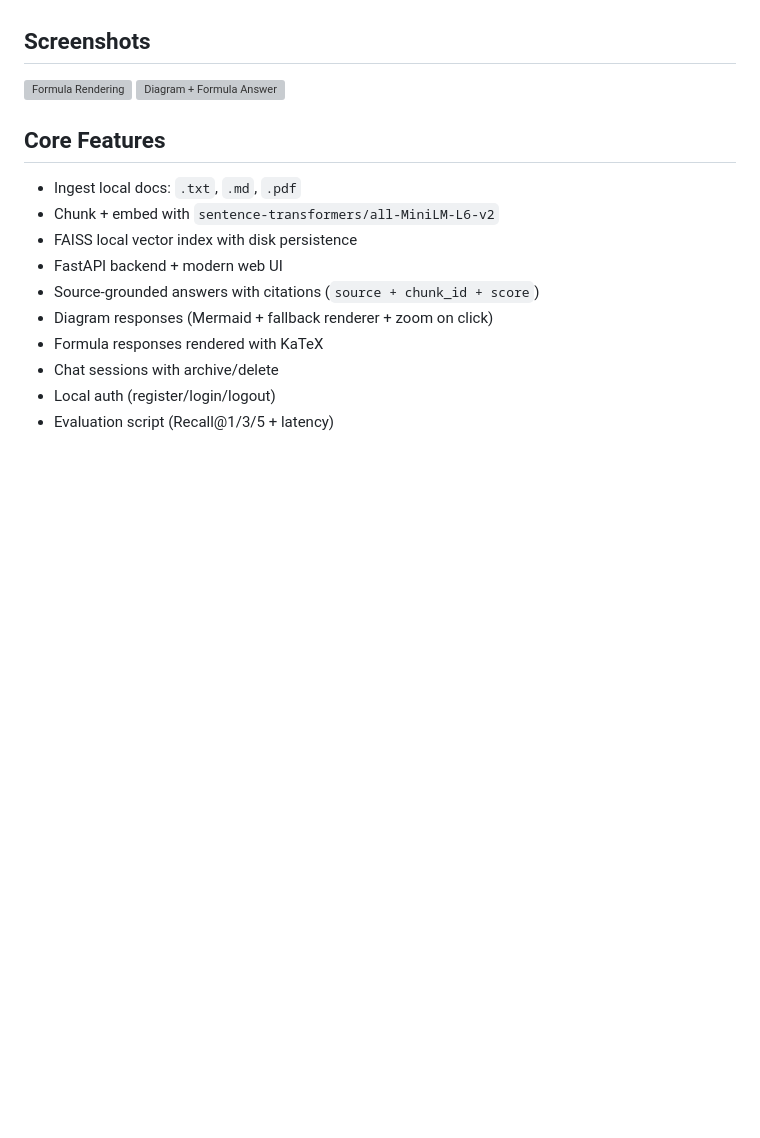
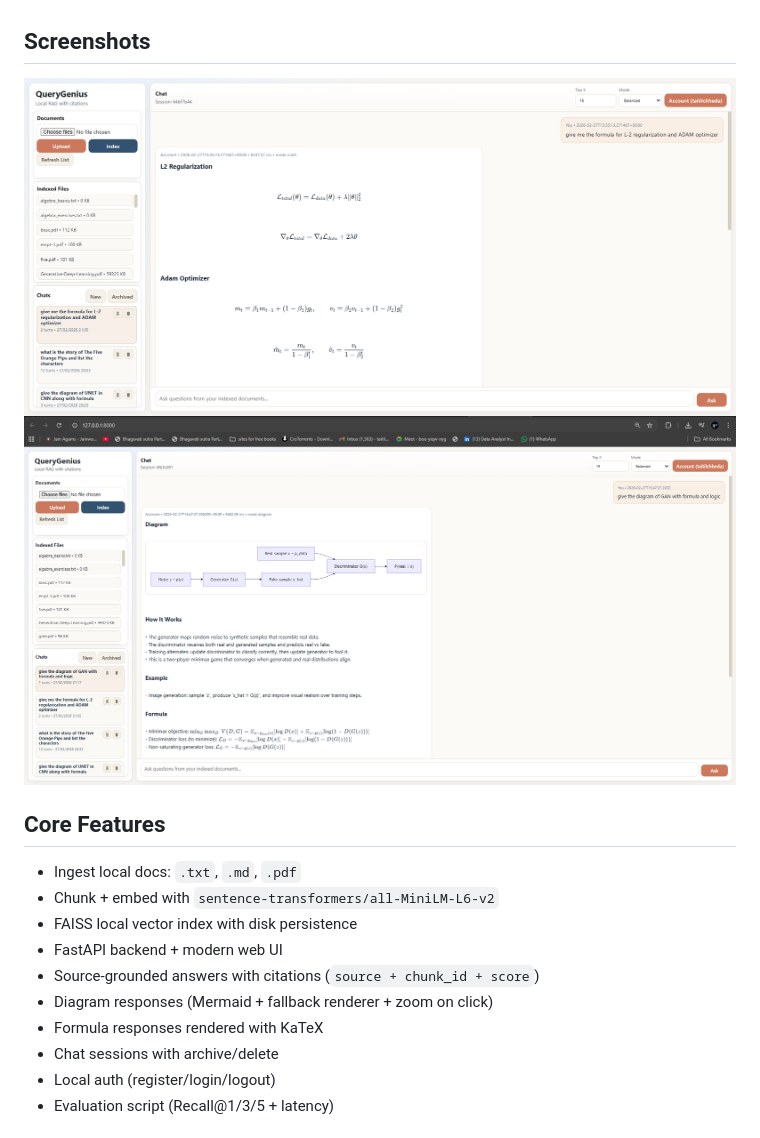
Before and after one commit to Taitilchheda/QueryGenius, a Markdown page: README.md, the part around one of its changes. Rendered like a GitHub page; blank space fills up the shorter version; grey boxes are pictures that could not be loaded.

```diff
--- a/README.md
+++ b/README.md
@@ -4,8 +4,8 @@ QueryGenius is a local-first RAG assistant for PDF/TXT/MD Q&A with citations, di
 
 ## Screenshots
 
-![Formula Rendering](docs/screenshots/querygenius-formula.png)
-![Diagram + Formula Answer](docs/screenshots/querygenius-gan-diagram.png)
+![Formula Rendering](docs/screenshots/ss1.png)
+![Diagram + Formula Answer](docs/screenshots/ss2.png)
 
 ## Core Features
 
```
Also changed, not shown: other parts of README.md (+74 -0 lines).
